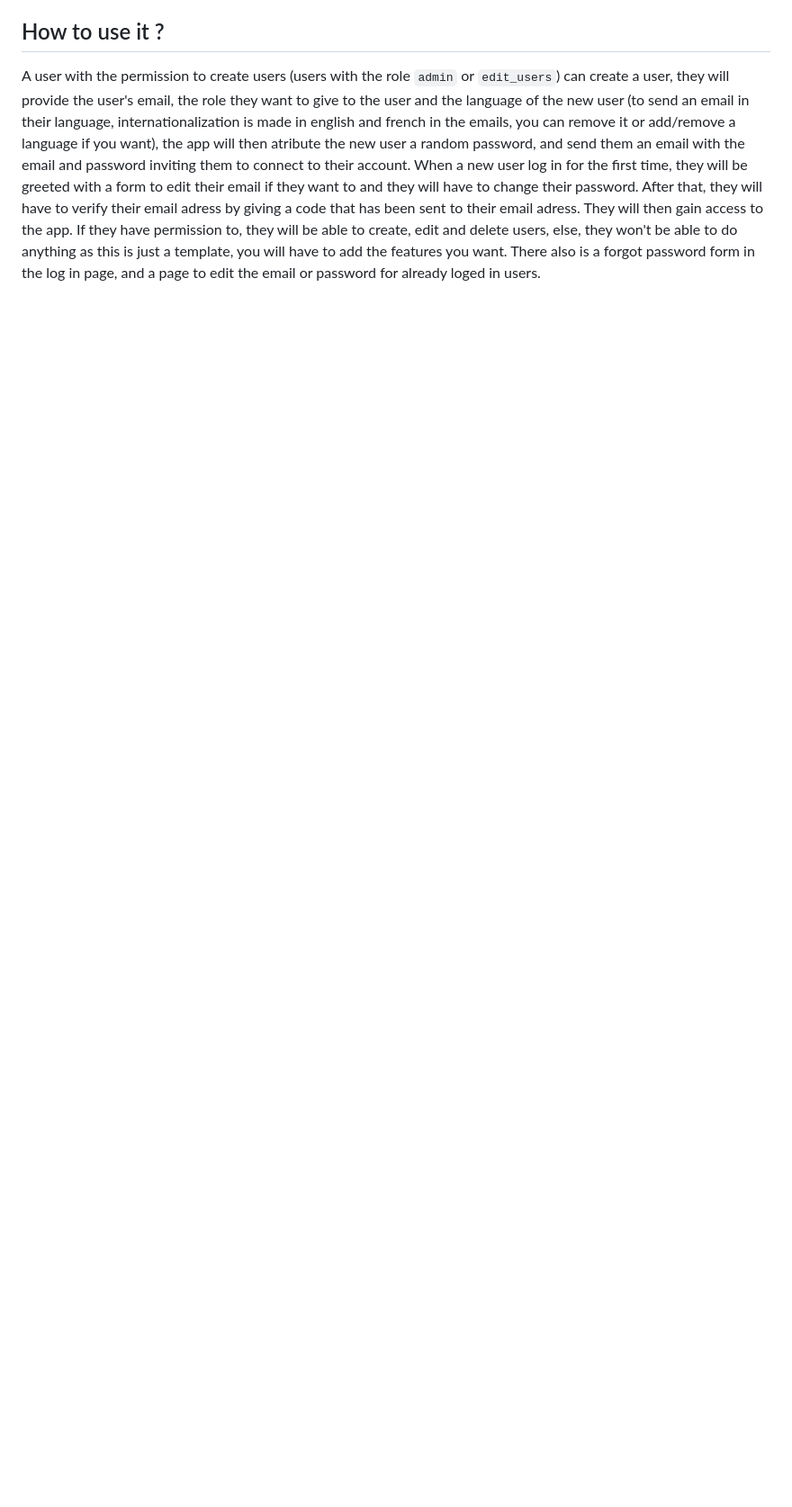
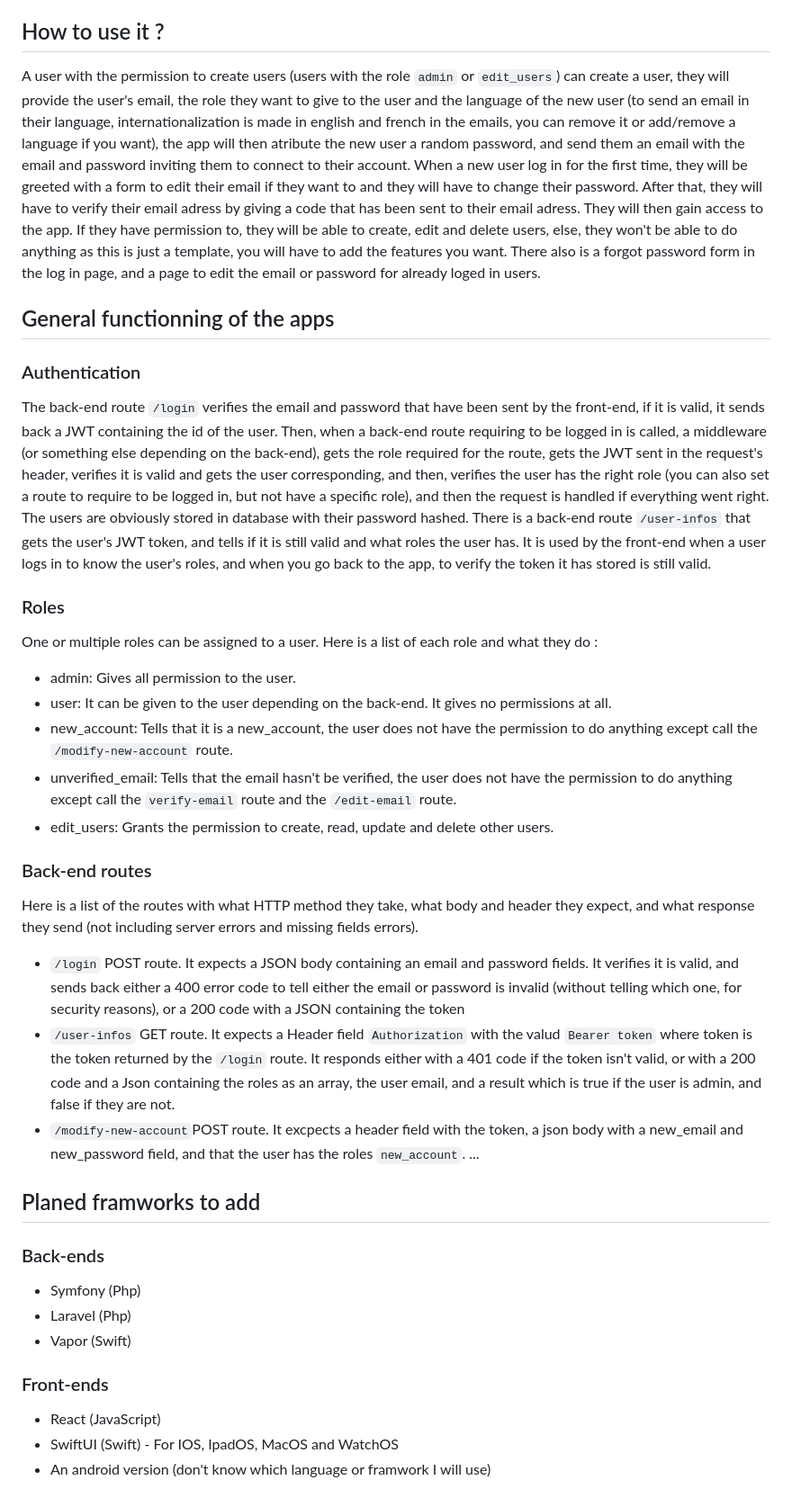
Before and after one commit to JeremieCrinon/login, a Markdown page: README.md, the part around one of its changes. Shown at 90% size. GitHub-like rendering; blank space fills up the shorter version.

```diff
--- a/README.md
+++ b/README.md
@@ -30,3 +35,38 @@ A user with the permission to create users (users with the role `admin` or `edit
 When a new user log in for the first time, they will be greeted with a form to edit their email if they want to and they will have to change their password. After that, they will have to verify their email adress by giving a code that has been sent to their email adress. They will then gain access to the app.
 If they have permission to, they will be able to create, edit and delete users, else, they won't be able to do anything as this is just a template, you will have to add the features you want.
 There also is a forgot password form in the log in page, and a page to edit the email or password for already loged in users.
+
+
+## General functionning of the apps
+
+### Authentication
+The back-end route `/login` verifies the email and password that have been sent by the front-end, if it is valid, it sends back a JWT containing the id of the user. Then, when a back-end route requiring to be logged in is called, a middleware (or something else depending on the back-end), gets the role required for the route, gets the JWT sent in the request's header, verifies it is valid and gets the user corresponding, and then, verifies the user has the right role (you can also set a route to require to be logged in, but not have a specific role), and then the request is handled if everything went right.
+The users are obviously stored in database with their password hashed.
+There is a back-end route `/user-infos` that gets the user's JWT token, and tells if it is still valid and what roles the user has. It is used by the front-end when a user logs in to know the user's roles, and when you go back to the app, to verify the token it has stored is still valid.
+
+### Roles
+One or multiple roles can be assigned to a user. Here is a list of each role and what they do :
+- admin: Gives all permission to the user.
+- user: It can be given to the user depending on the back-end. It gives no permissions at all.
+- new_account: Tells that it is a new_account, the user does not have the permission to do anything except call the `/modify-new-account` route.
+- unverified_email: Tells that the email hasn't be verified, the user does not have the permission to do anything except call the `verify-email` route and the `/edit-email` route.
+- edit_users: Grants the permission to create, read, update and delete other users.
+
+### Back-end routes
+Here is a list of the routes with what HTTP method they take, what body and header they expect, and what response they send (not including server errors and missing fields errors).
+
+- `/login` POST route. It expects a JSON body containing an email and password fields. It verifies it is valid, and sends back either a 400 error code to tell either the email or password is invalid (without telling which one, for security reasons), or a 200 code with a JSON containing the token
+- `/user-infos` GET route. It expects a Header field `Authorization` with the valud `Bearer token` where token is the token returned by the `/login` route. It responds either with a 401 code if the token isn't valid, or with a 200 code and a Json containing the roles as an array, the user email, and a result which is true if the user is admin, and false if they are not.
+- `/modify-new-account`POST route. It excpects a header field with the token, a json body with a new_email and new_password field, and that the user has the roles `new_account`.
+...
+
+## Planed framworks to add
+### Back-ends
+- Symfony (Php)
+- Laravel (Php)
+- Vapor (Swift)
+
+### Front-ends
+- React (JavaScript)
+- SwiftUI (Swift) - For IOS, IpadOS, MacOS and WatchOS
+- An android version (don't know which language or framwork I will use)
```
Also changed, not shown: other parts of README.md (+11 -6 lines).
